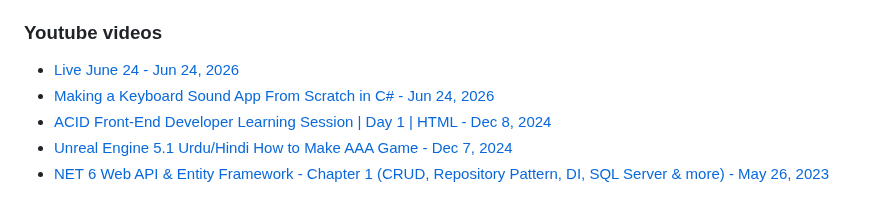
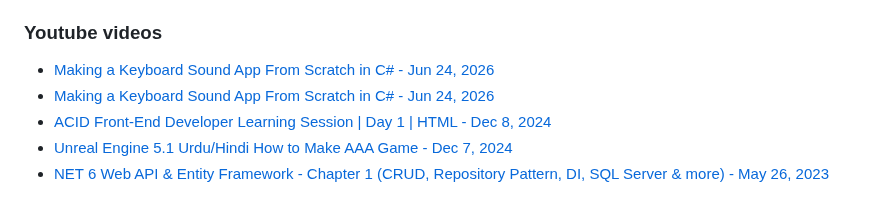
Before and after one commit to rizwan3d/rizwan3d, a Markdown page: README.md, the part around the change. Drawn GitHub-style.

Commit message:
Updated with the latest blog posts

```diff
--- a/README.md
+++ b/README.md
@@ -79,7 +79,7 @@ Virtual Machines ███████░░░░
 
 ### Youtube videos
 <!-- YOUTUBE:START -->
-- [Live June 24 - Jun 24, 2026](https://www.youtube.com/watch?v=kxXRjxA2jxw)
+- [Making a Keyboard Sound App From Scratch in C# - Jun 24, 2026](https://www.youtube.com/watch?v=Tzu6fJ_9z7k)
 - [Making a Keyboard Sound App From Scratch in C# - Jun 24, 2026](https://www.youtube.com/watch?v=aqEb6llT5v0)
 - [ACID Front-End Developer Learning Session | Day 1 | HTML - Dec 8, 2024](https://www.youtube.com/watch?v=u7Fp6qUojsg)
 - [Unreal Engine 5.1 Urdu/Hindi How to Make AAA Game - Dec 7, 2024](https://www.youtube.com/watch?v=W4Y--mVxLI4)
```
